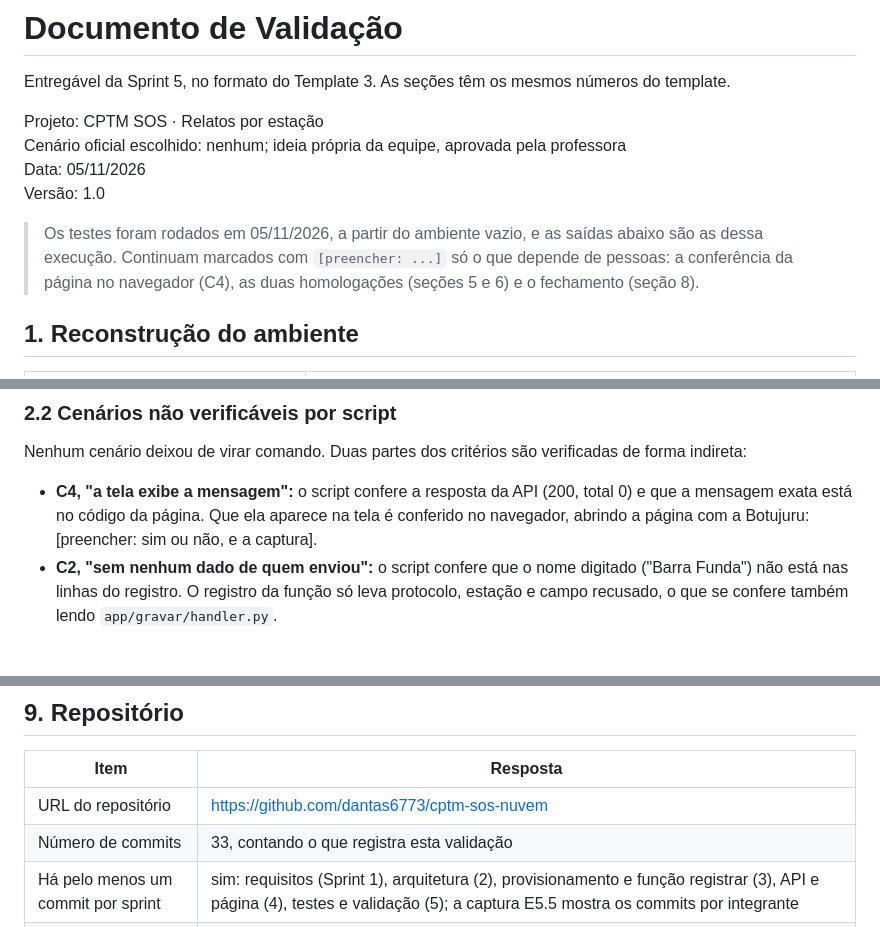
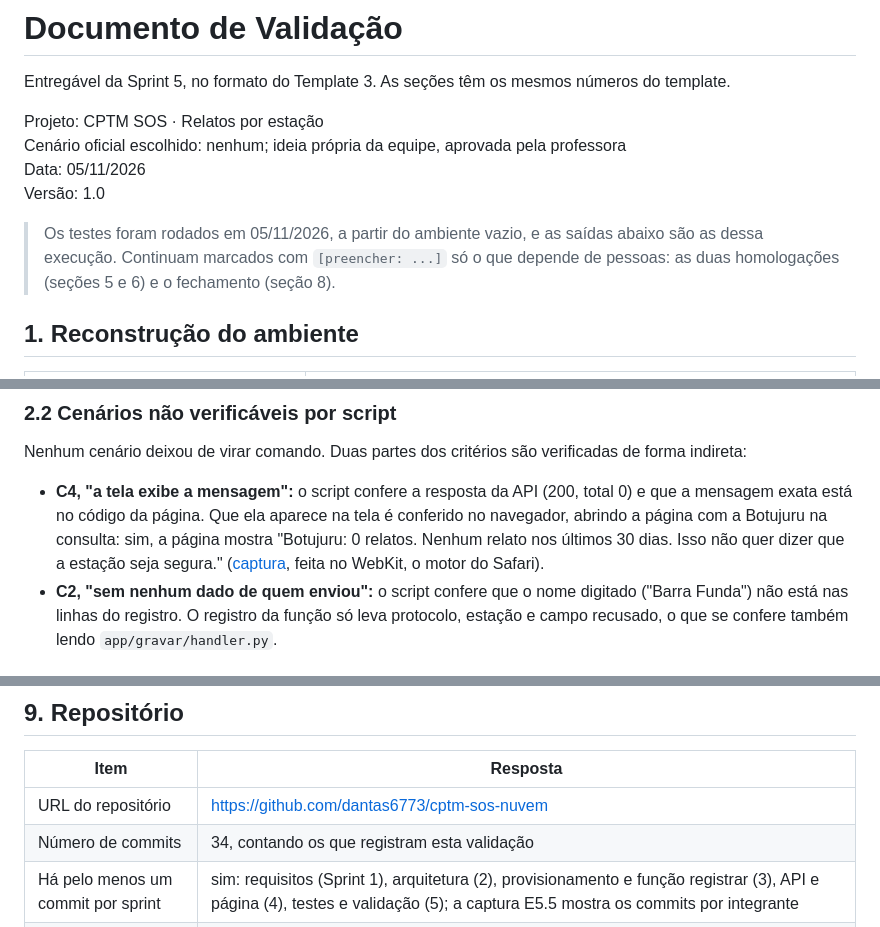
Before and after one commit to dantas6773/cptm-sos-nuvem, a Markdown page: docs/03-validacao.md, 3 parts joined by grey strips. Drawn GitHub-style.

Commit message:
docs: captura da C4, Botujuru sem relatos na página
Co-Authored-By: Claude Opus 5.5 <noreply@anthropic.com>

```diff
--- a/docs/03-validacao.md
+++ b/docs/03-validacao.md
@@ -7,7 +7,7 @@ Cenário oficial escolhido: nenhum; ideia própria da equipe, aprovada pela prof
 Data: 05/11/2026\
 Versão: 1.0
 
-> Os testes foram rodados em 05/11/2026, a partir do ambiente vazio, e as saídas abaixo são as dessa execução. Continuam marcados com `[preencher: ...]` só o que depende de pessoas: a conferência da página no navegador (C4), as duas homologações (seções 5 e 6) e o fechamento (seção 8).
+> Os testes foram rodados em 05/11/2026, a partir do ambiente vazio, e as saídas abaixo são as dessa execução. Continuam marcados com `[preencher: ...]` só o que depende de pessoas: as duas homologações (seções 5 e 6) e o fechamento (seção 8).
 
 ## 1. Reconstrução do ambiente
 
@@ -113,7 +113,7 @@ Na primeira tentativa, `./testes/executar.sh` não rodou ("permission denied"):
 
 Nenhum cenário deixou de virar comando. Duas partes dos critérios são verificadas de forma indireta:
 
-- **C4, "a tela exibe a mensagem":** o script confere a resposta da API (200, total 0) e que a mensagem exata está no código da página. Que ela aparece na tela é conferido no navegador, abrindo a página com a Botujuru: [preencher: sim ou não, e a captura].
+- **C4, "a tela exibe a mensagem":** o script confere a resposta da API (200, total 0) e que a mensagem exata está no código da página. Que ela aparece na tela é conferido no navegador, abrindo a página com a Botujuru na consulta: sim, a página mostra "Botujuru: 0 relatos. Nenhum relato nos últimos 30 dias. Isso não quer dizer que a estação seja segura." ([captura](evidencias/C4-botujuru-vazia.png), feita no WebKit, o motor do Safari).
 - **C2, "sem nenhum dado de quem enviou":** o script confere que o nome digitado ("Barra Funda") não está nas linhas do registro. O registro da função só leva protocolo, estação e campo recusado, o que se confere também lendo `app/gravar/handler.py`.
 
 ## 3. Requisitos não funcionais medidos
@@ -243,6 +243,6 @@ Escolhemos não identificar quem confirma (RD-01), então o risco de confirmaç
 | Item | Resposta |
 |---|---|
 | URL do repositório | https://github.com/dantas6773/cptm-sos-nuvem |
-| Número de commits | 33, contando o que registra esta validação |
+| Número de commits | 34, contando os que registram esta validação |
 | Há pelo menos um commit por sprint | sim: requisitos (Sprint 1), arquitetura (2), provisionamento e função registrar (3), API e página (4), testes e validação (5); a captura E5.5 mostra os commits por integrante |
 | Endereço do site depois do deploy | http://cptm-sos-site.s3-website.localhost.localstack.cloud:4566 |
```
Also changed, not shown: docs/evidencias/C4-botujuru-vazia.png (added).
